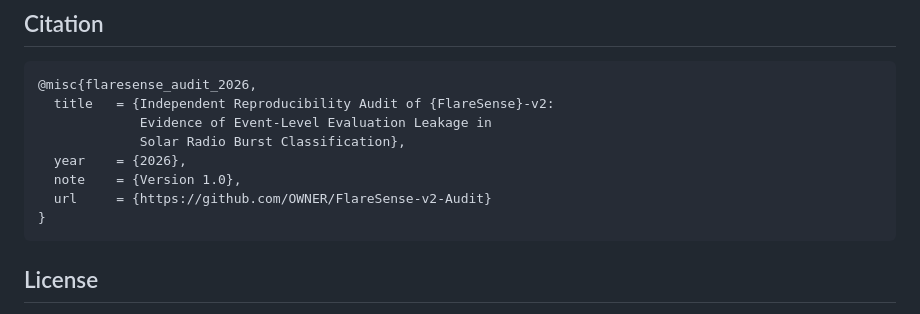
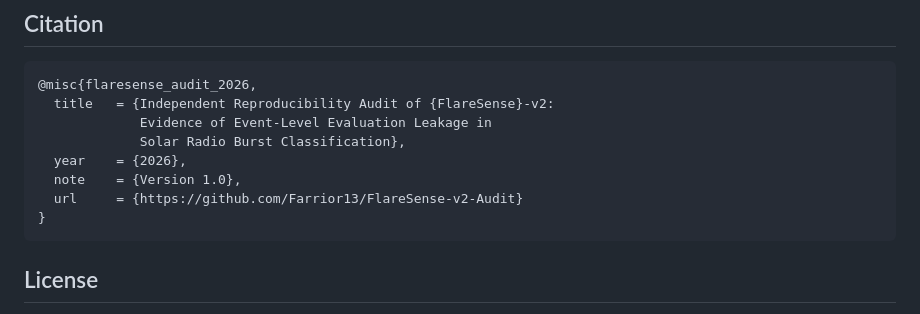
Before and after one commit to Farrior13/FlareSense-v2-Audit, a Markdown page: README.md, the part around the change. Drawn GitHub-style.

Commit message:
chore: update BibTeX URL to actual repo

````diff
--- a/README.md
+++ b/README.md
@@ -77,7 +77,7 @@ FlareSense-v2-Audit/
              Solar Radio Burst Classification},
   year    = {2026},
   note    = {Version 1.0},
-  url     = {https://github.com/OWNER/FlareSense-v2-Audit}
+  url     = {https://github.com/Farrior13/FlareSense-v2-Audit}
 }
 ```
 
````
